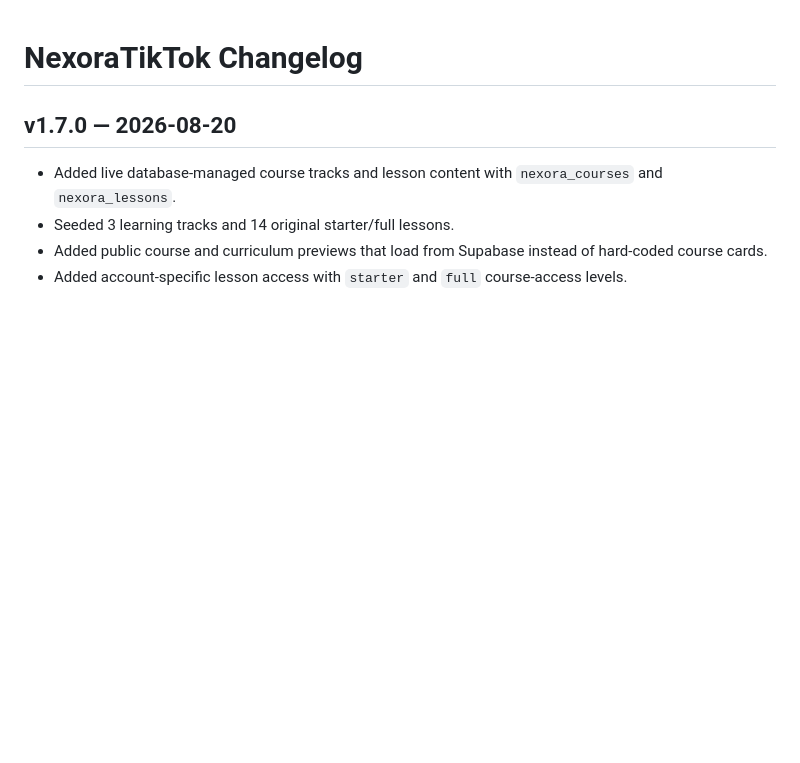
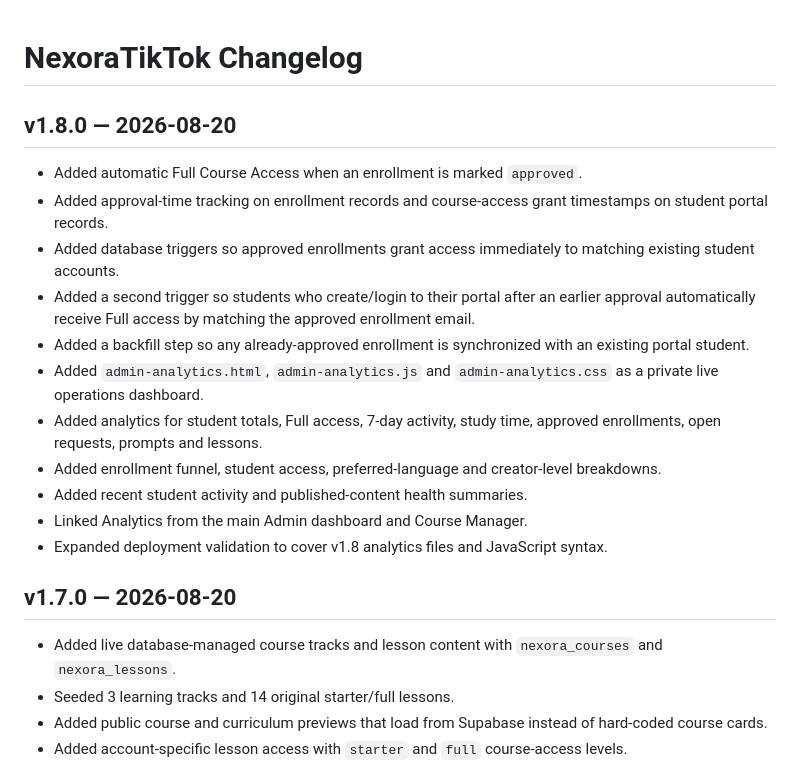
Before and after one commit to lensbykai-bit/NexoraTikTok, a Markdown page: CHANGELOG.md, the part around the change. GitHub-like rendering; blank space fills up the shorter version.

Commit message:
Document NexoraTikTok v1.8.0

```diff
--- a/CHANGELOG.md
+++ b/CHANGELOG.md
@@ -1,4 +1,18 @@
 # NexoraTikTok Changelog
+
+## v1.8.0 — 2026-08-20
+
+- Added automatic Full Course Access when an enrollment is marked `approved`.
+- Added approval-time tracking on enrollment records and course-access grant timestamps on student portal records.
+- Added database triggers so approved enrollments grant access immediately to matching existing student accounts.
+- Added a second trigger so students who create/login to their portal after an earlier approval automatically receive Full access by matching the approved enrollment email.
+- Added a backfill step so any already-approved enrollment is synchronized with an existing portal student.
+- Added `admin-analytics.html`, `admin-analytics.js` and `admin-analytics.css` as a private live operations dashboard.
+- Added analytics for student totals, Full access, 7-day activity, study time, approved enrollments, open requests, prompts and lessons.
+- Added enrollment funnel, student access, preferred-language and creator-level breakdowns.
+- Added recent student activity and published-content health summaries.
+- Linked Analytics from the main Admin dashboard and Course Manager.
+- Expanded deployment validation to cover v1.8 analytics files and JavaScript syntax.
 
 ## v1.7.0 — 2026-08-20
 
```
